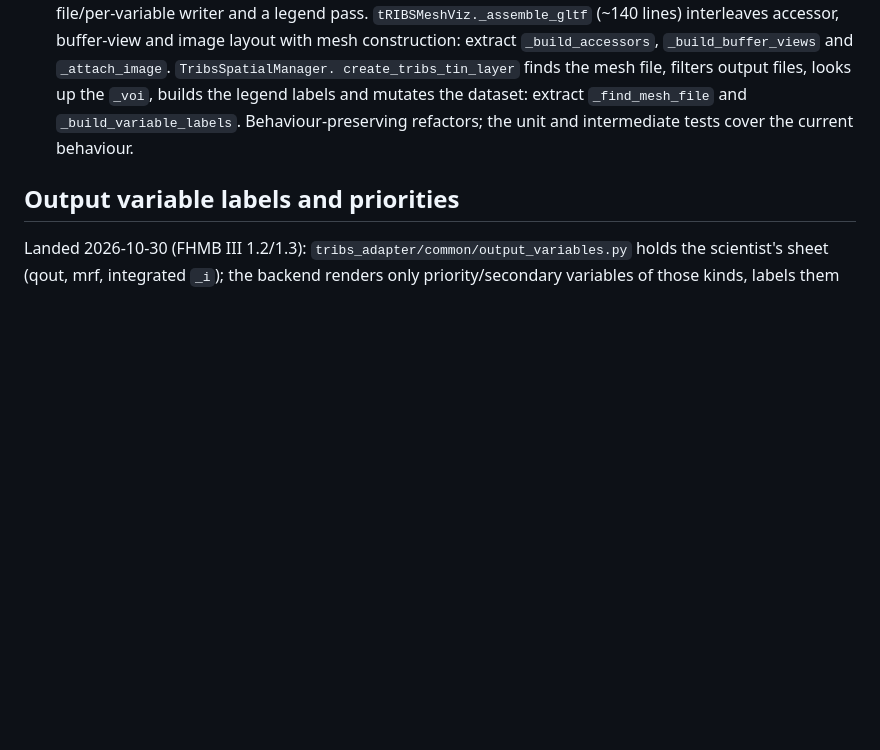
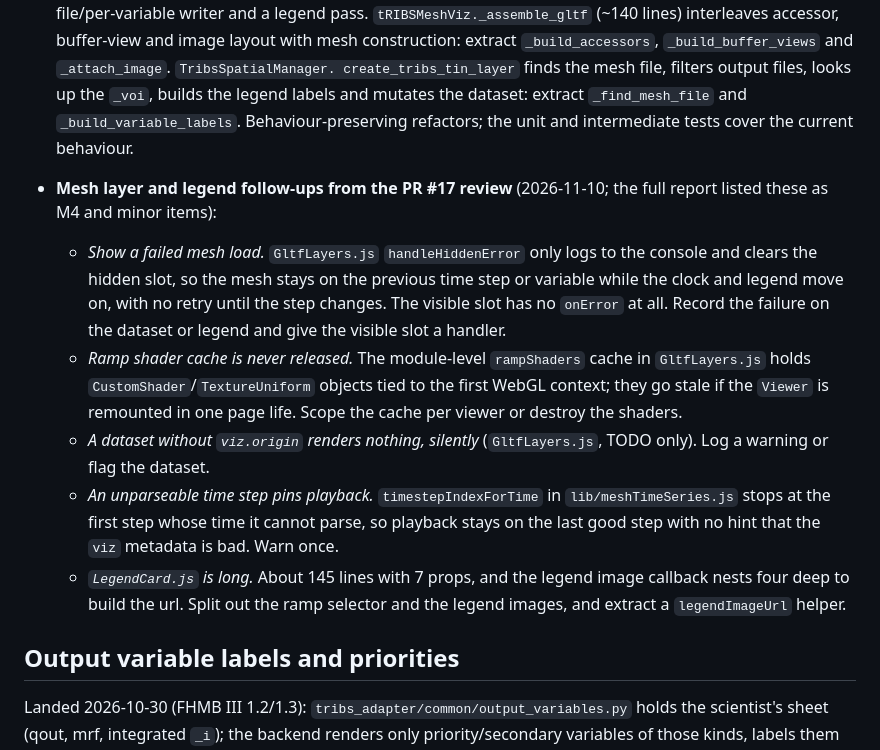
Before and after one commit to Aquaveo/tethysapp-tribs, a Markdown page: WISHLIST.md, the part around one of its changes. Drawn GitHub-style; blank space fills up the shorter version.

```diff
--- a/WISHLIST.md
+++ b/WISHLIST.md
@@ -77,6 +77,23 @@ Follow-ups that were noted but deliberately deferred. Newest at the bottom.
   and mutates the dataset: extract `_find_mesh_file` and `_build_variable_labels`. Behaviour-preserving refactors;
   the unit and intermediate tests cover the current behaviour.
 
+- **Mesh layer and legend follow-ups from the PR #17 review** (2026-11-10; the full report listed these as M4 and
+  minor items):
+  - *Show a failed mesh load.* `GltfLayers.js` `handleHiddenError` only logs to the console and clears the hidden
+    slot, so the mesh stays on the previous time step or variable while the clock and legend move on, with no
+    retry until the step changes. The visible slot has no `onError` at all. Record the failure on the dataset or
+    legend and give the visible slot a handler.
+  - *Ramp shader cache is never released.* The module-level `rampShaders` cache in `GltfLayers.js` holds
+    `CustomShader`/`TextureUniform` objects tied to the first WebGL context; they go stale if the `Viewer` is
+    remounted in one page life. Scope the cache per viewer or destroy the shaders.
+  - *A dataset without `viz.origin` renders nothing, silently* (`GltfLayers.js`, TODO only). Log a warning or flag
+    the dataset.
+  - *An unparseable time step pins playback.* `timestepIndexForTime` in `lib/meshTimeSeries.js` stops at the first
+    step whose time it cannot parse, so playback stays on the last good step with no hint that the `viz` metadata
+    is bad. Warn once.
+  - *`LegendCard.js` is long.* About 145 lines with 7 props, and the legend image callback nests four deep to
+    build the url. Split out the ramp selector and the legend images, and extract a `legendImageUrl` helper.
+
 ## Output variable labels and priorities
 
 Landed 2026-10-30 (FHMB III 1.2/1.3): `tribs_adapter/common/output_variables.py` holds the scientist's sheet (qout,
```
Also changed, not shown: other parts of WISHLIST.md (+50 -0 lines).
